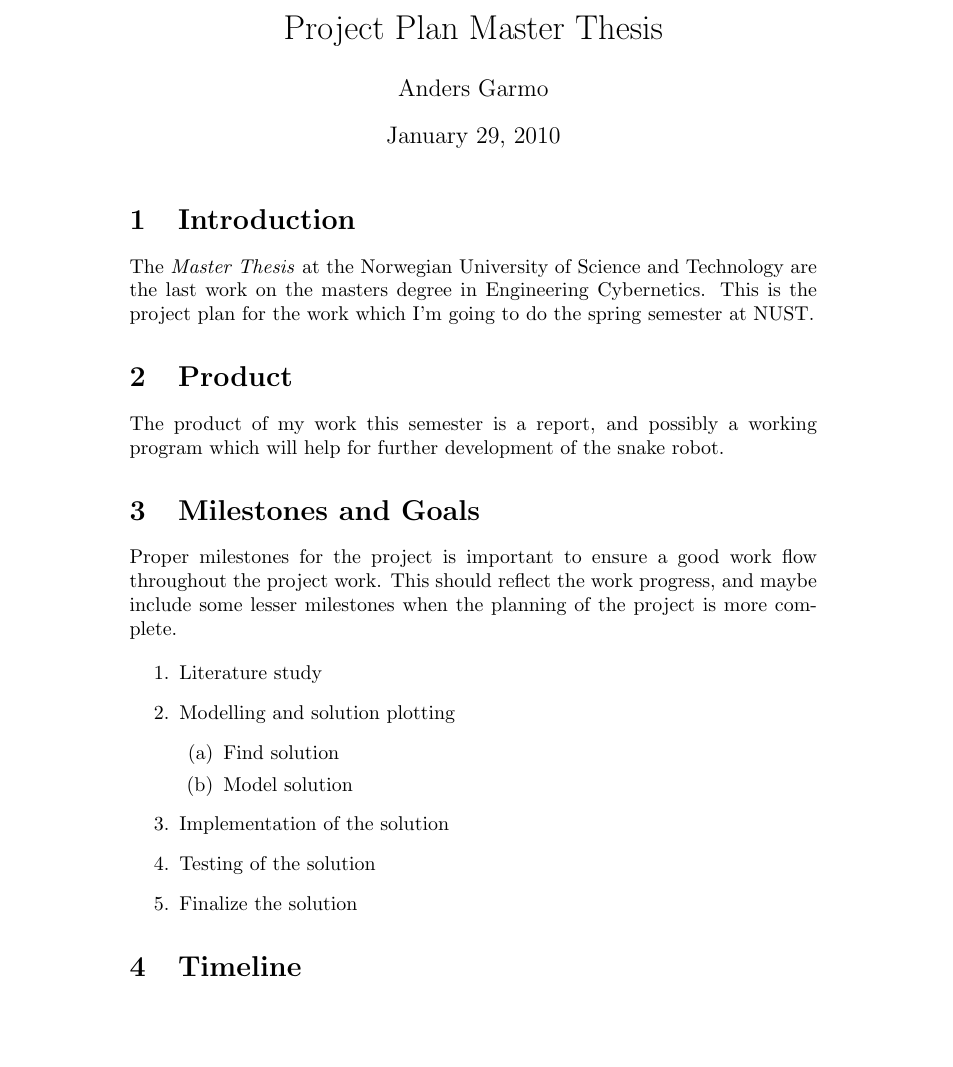
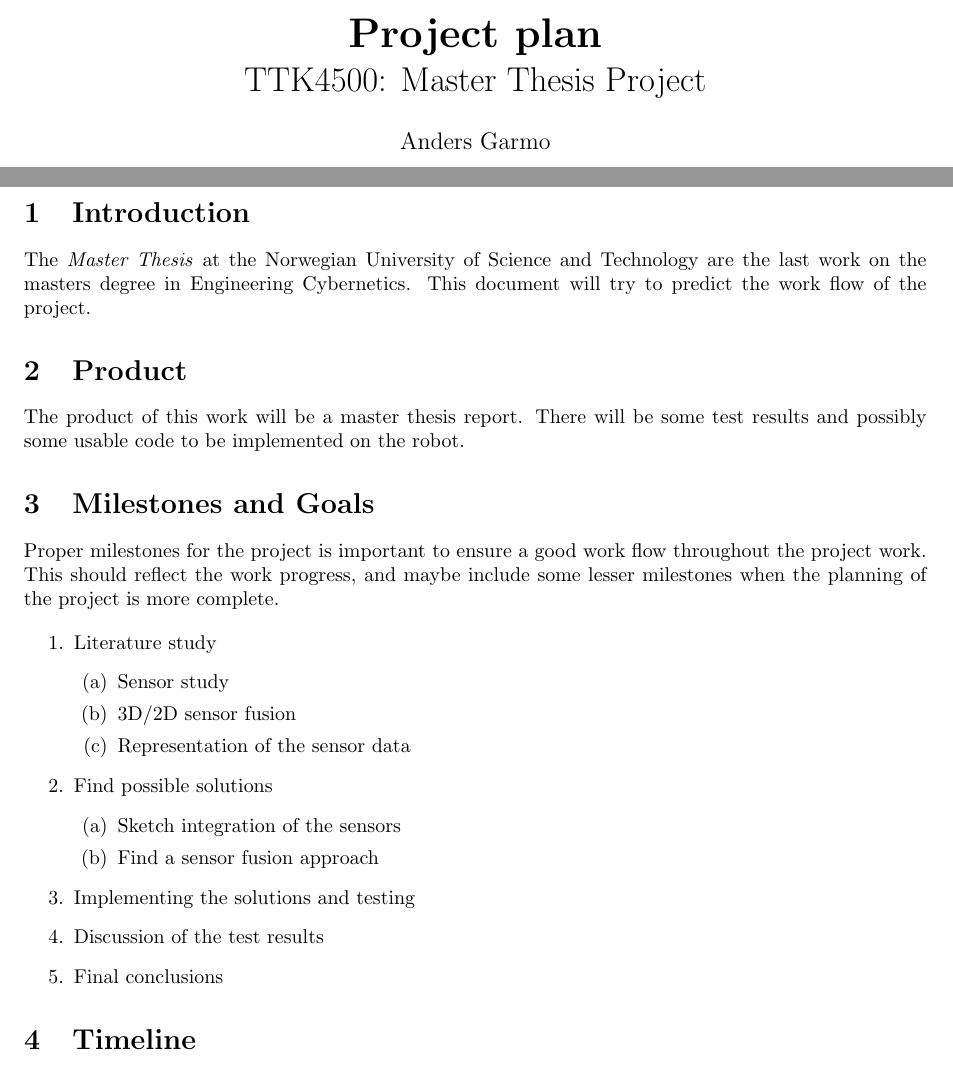
Before and after one commit to agarmo/MasterThesis, a LaTeX document (projectplan/index.tex): part of the page before the commit and two parts of pages 1 and 2 of 2 after it, the two joined at a grey line, cut so that both start at the same text, the shorter picture padded with empty space. Compiled offline with pdfLaTeX.

Commit message:
Started working on the project plan

```diff
--- a/projectplan/index.tex
+++ b/projectplan/index.tex
@@ -3,26 +3,27 @@
 \usepackage[utf8x]{inputenc}
 \usepackage{amsmath,amssymb,amsthm}
 \usepackage[english]{babel}
+\usepackage{fullpage}
 
 
-\title{Project Plan Master Thesis}
+\title{\begin{huge}\textbf{Project plan}\end{huge} \\ TTK4500: Master Thesis Project }
 \author{Anders Garmo}
 
 \begin{document}
 
+\maketitle
 
-\maketitle
+\newpage
 
 
 \section{Introduction}
 The \emph{Master Thesis} at the Norwegian University of Science and Technology are the
-last work on the masters degree in Engineering Cybernetics. This is the project plan for
-the work which I'm going to do the spring semester at NUST.
+last work on the masters degree in Engineering Cybernetics. This document will try to
+predict the work flow of the project.
 
 \section{Product}
-The product of my work this semester is a report, and possibly a working program which
-will help for further development of the snake robot.
-
+The product of this work will be a master thesis report. There will be some test results
+and possibly some usable code to be implemented on the robot.
 
 \section{Milestones and Goals}
 Proper milestones for the project is important to ensure a good work flow throughout the
@@ -31,16 +32,20 @@ milestones when the planning of the project is more complete.
 
 \begin{enumerate}
     \item Literature study
-    \item Modelling and solution plotting
         \begin{enumerate}
-            \item Find solution
-            \item Model solution
+            \item Sensor study
+            \item 3D/2D sensor fusion
+            \item Representation of the sensor data
         \end{enumerate}
-    \item Implementation of the solution
-    \item Testing of the solution
-    \item Finalize the solution
+    \item Find possible solutions
+        \begin{enumerate}
+            \item Sketch integration of the sensors
+            \item Find a sensor fusion approach
+        \end{enumerate}
+    \item Implementing the solutions and testing
+    \item Discussion of the test results
+    \item Final conclusions
 \end{enumerate}
-
 
 
 \section{Timeline}
```
Also changed, not shown: projectplan/Makefile, report/chap2-background.tex (line endings or trailing spaces).
